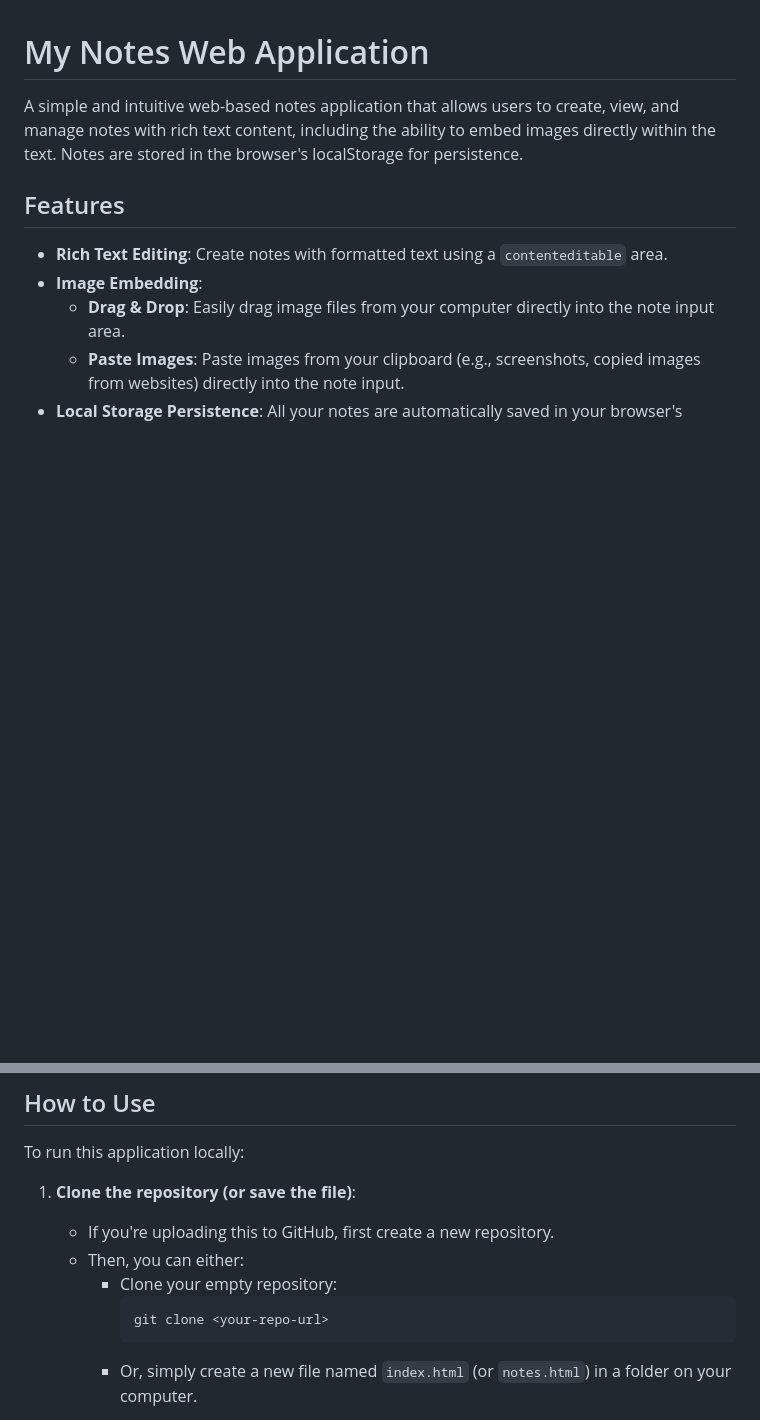
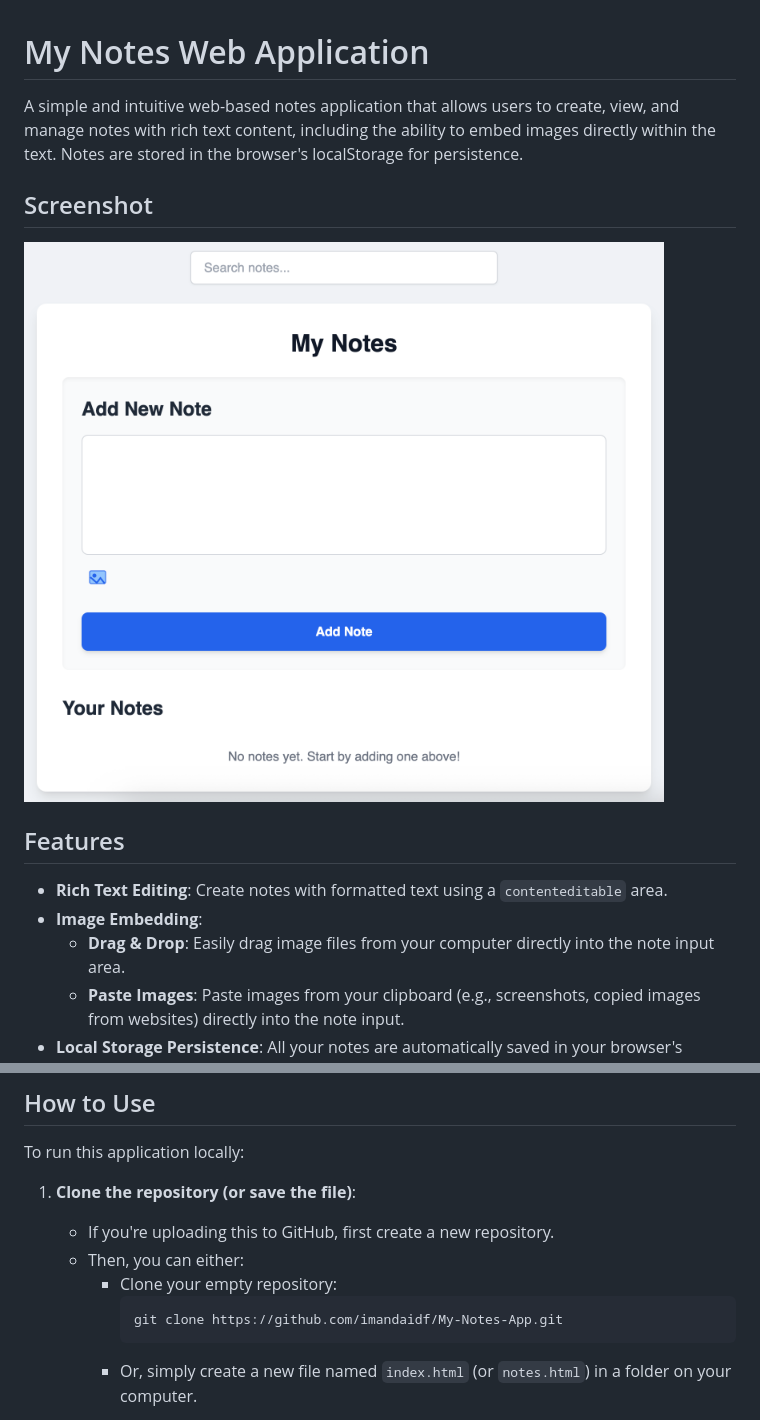
Before and after one commit to imandaidf/My-Notes-App, a Markdown page: README.md, 2 parts joined by grey strips. Drawn GitHub-style; blank space fills up the shorter version.

Commit message:
Update README.md
Add Screenshot And Update link clone

````diff
--- a/README.md
+++ b/README.md
@@ -1,6 +1,10 @@
 # My Notes Web Application
 
 A simple and intuitive web-based notes application that allows users to create, view, and manage notes with rich text content, including the ability to embed images directly within the text. Notes are stored in the browser's localStorage for persistence.
+
+## Screenshot
+
+![My Notes App Screenshot](Screenshot.png)
 
 ## Features
 
@@ -29,7 +33,7 @@ To run this application locally:
    - Then, you can either:
      - Clone your empty repository:
        ```bash
-       git clone <your-repo-url>
+       git clone https://github.com/imandaidf/My-Notes-App.git
        ```
      - Or, simply create a new file named `index.html` (or `notes.html`) in a folder on your computer.
 
````
